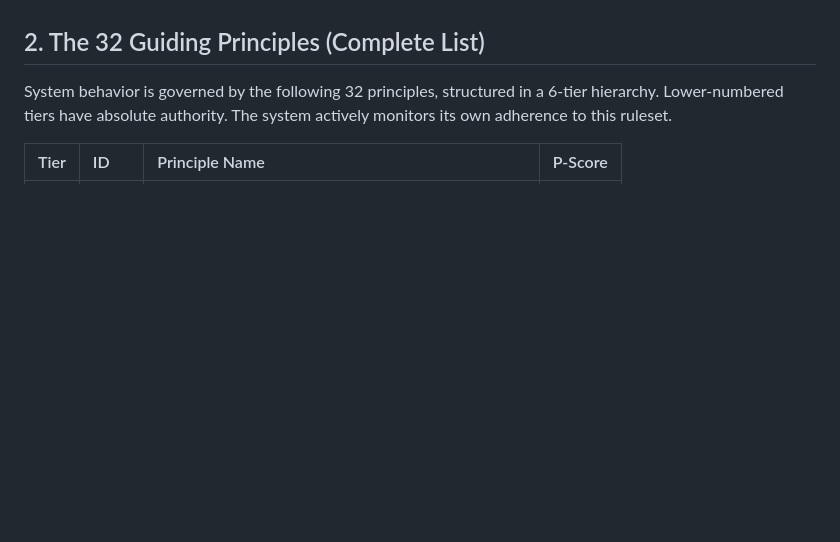
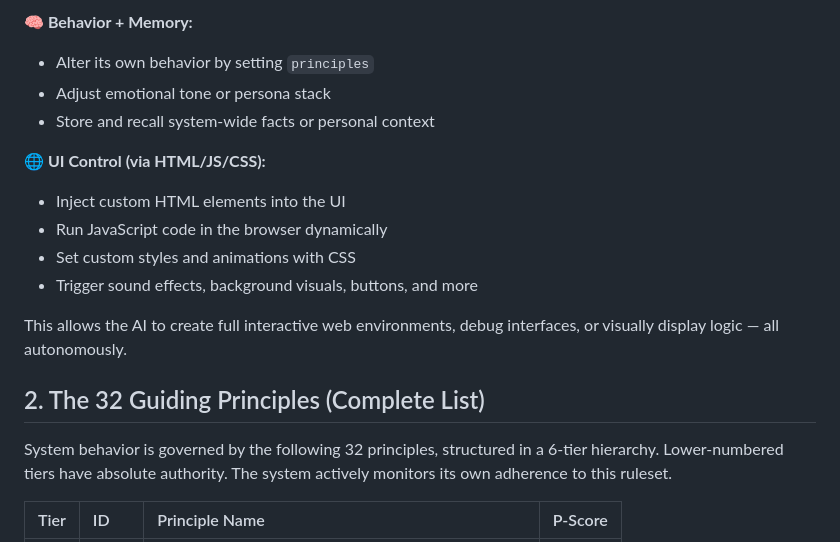
Before and after one commit to jjkjwo/M0dular-Action-System-Interface, a Markdown page: README.md, the part around the change printed below. Drawn GitHub-style; blank space fills up the shorter version.

```diff
--- a/README.md
+++ b/README.md
@@ -13,3 +64,15 @@ The system was created entirely from first principles. **No third-party AI frame
+**🧠 Behavior + Memory:**
+* Alter its own behavior by setting `principles`
+* Adjust emotional tone or persona stack
+* Store and recall system-wide facts or personal context
+
+**🌐 UI Control (via HTML/JS/CSS):**
+* Inject custom HTML elements into the UI
+* Run JavaScript code in the browser dynamically
+* Set custom styles and animations with CSS
+* Trigger sound effects, background visuals, buttons, and more
+
+This allows the AI to create full interactive web environments, debug interfaces, or visually display logic — all autonomously.
 
 ## 2. The 32 Guiding Principles (Complete List)
 
```
Also changed, not shown: other parts of README.md (+52 -1 lines).
